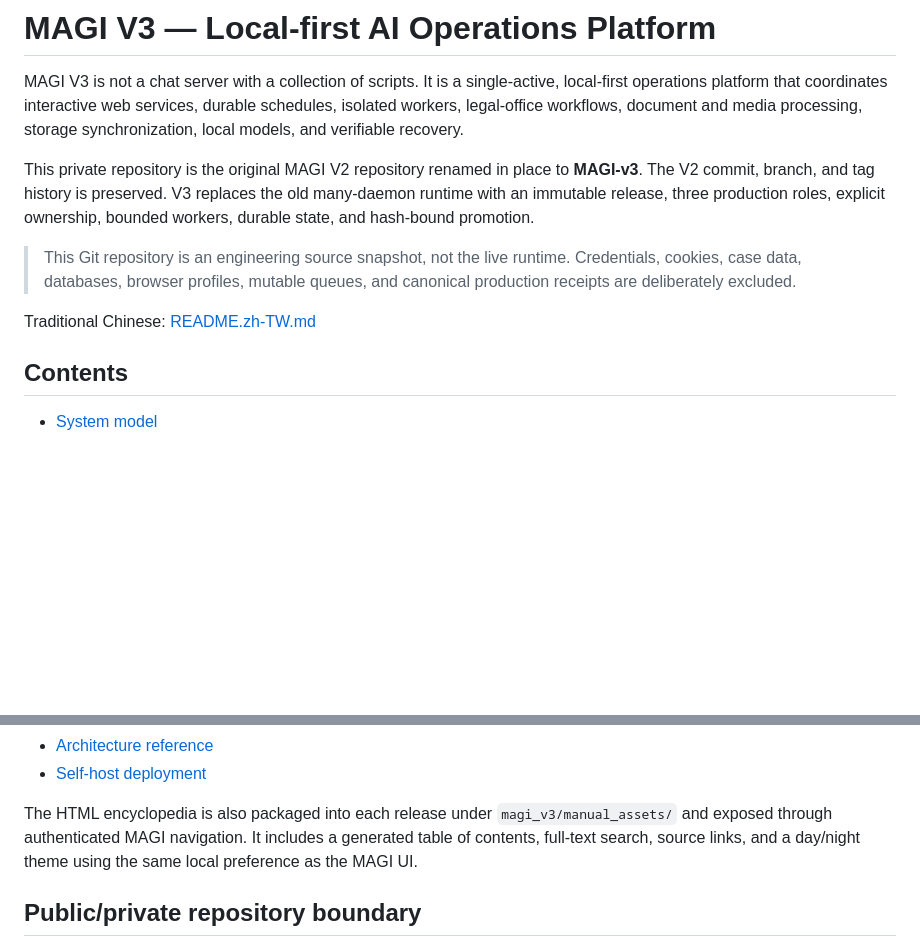
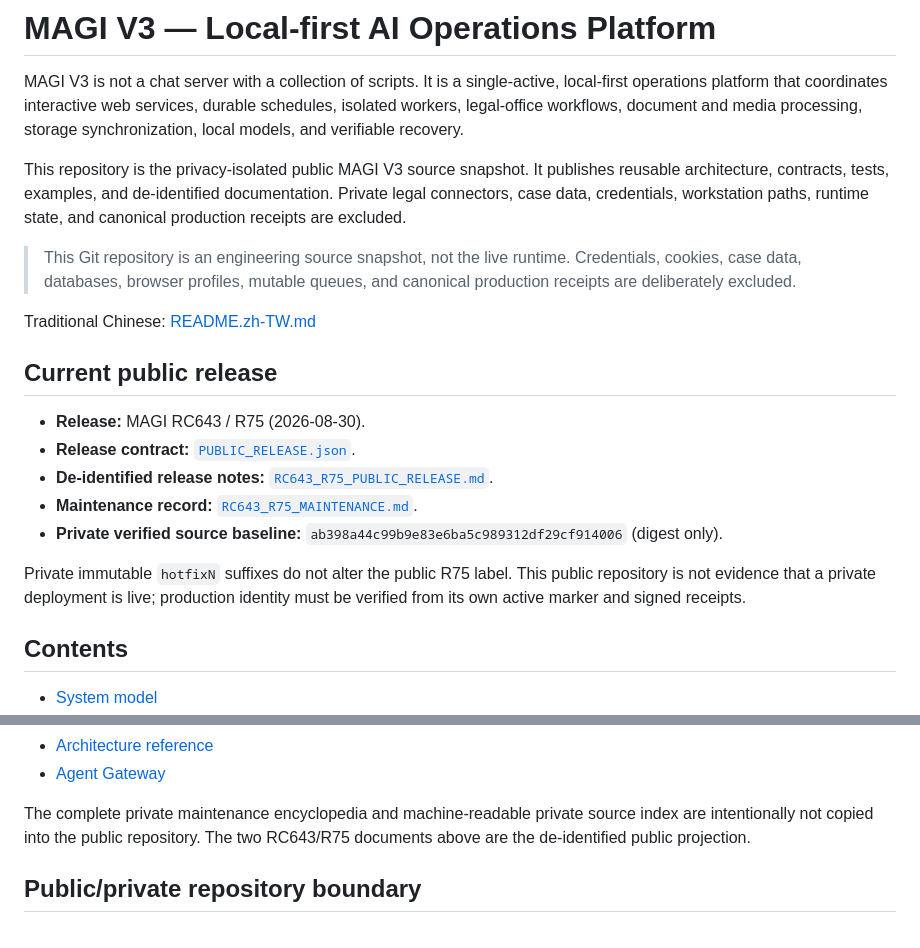
Before and after one commit to WhaleChao/MAGI-public, a Markdown page: README.md, 2 parts joined by grey strips. Rendered like a GitHub page; blank space fills up the shorter version.

```diff
--- a/README.md
+++ b/README.md
@@ -5,16 +5,31 @@ local-first operations platform that coordinates interactive web services,
 durable schedules, isolated workers, legal-office workflows, document and media
 processing, storage synchronization, local models, and verifiable recovery.
 
-This private repository is the original MAGI V2 repository renamed in place to
-**MAGI-v3**. The V2 commit, branch, and tag history is preserved. V3 replaces the
-old many-daemon runtime with an immutable release, three production roles,
-explicit ownership, bounded workers, durable state, and hash-bound promotion.
+This repository is the privacy-isolated public MAGI V3 source snapshot. It
+publishes reusable architecture, contracts, tests, examples, and de-identified
+documentation. Private legal connectors, case data, credentials, workstation
+paths, runtime state, and canonical production receipts are excluded.
 
 > This Git repository is an engineering source snapshot, not the live runtime.
 > Credentials, cookies, case data, databases, browser profiles, mutable queues,
 > and canonical production receipts are deliberately excluded.
 
 Traditional Chinese: [README.zh-TW.md](README.zh-TW.md)
+
+## Current public release
+
+- **Release:** MAGI RC643 / R75 (2026-08-30).
+- **Release contract:** [`PUBLIC_RELEASE.json`](PUBLIC_RELEASE.json).
+- **De-identified release notes:**
+  [`RC643_R75_PUBLIC_RELEASE.md`](docs/architecture/v3/RC643_R75_PUBLIC_RELEASE.md).
+- **Maintenance record:**
+  [`RC643_R75_MAINTENANCE.md`](docs/architecture/v3/RC643_R75_MAINTENANCE.md).
+- **Private verified source baseline:**
+  `ab398a44c99b9e83e6ba5c989312df29cf914006` (digest only).
+
+Private immutable `hotfixN` suffixes do not alter the public R75 label. This
+public repository is not evidence that a private deployment is live; production
+identity must be verified from its own active marker and signed receipts.
 
 ## Contents
 
@@ -373,10 +384,9 @@ linked below.
 - [Architecture reference](docs/architecture/v3/MAGI_V3_ARCHITECTURE.md)
-- [Self-host deployment](docs/SELFHOST_DEPLOYMENT.md)
+- [Agent Gateway](docs/architecture/v3/MAGI_AGENT_GATEWAY.md)
 
-The HTML encyclopedia is also packaged into each release under
-`magi_v3/manual_assets/` and exposed through authenticated MAGI navigation. It
-includes a generated table of contents, full-text search, source links, and a
-day/night theme using the same local preference as the MAGI UI.
+The complete private maintenance encyclopedia and machine-readable private
+source index are intentionally not copied into the public repository. The two
+RC643/R75 documents above are the de-identified public projection.
 
 ## Public/private repository boundary
 
```
Also changed, not shown: other parts of README.md (+2 -6 lines), README.zh-TW.md (+23 -13 lines).
